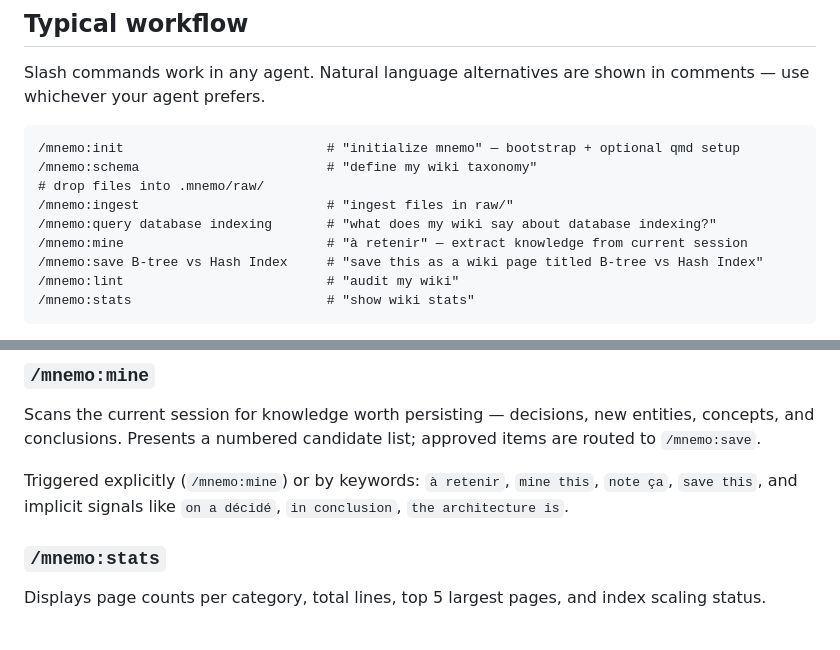
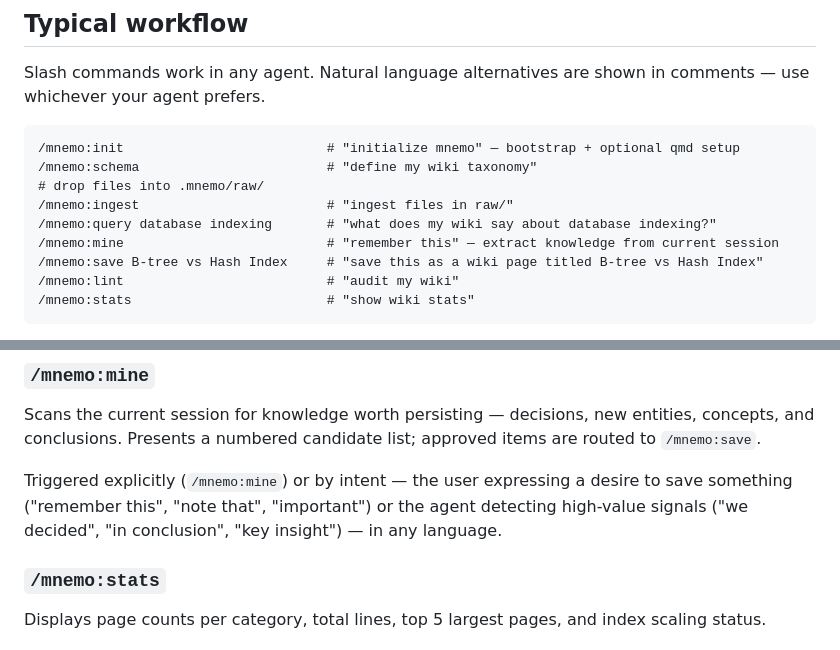
Before and after one commit to craft-man/mnemo, a Markdown page: README.md, 2 parts joined by grey strips. Drawn GitHub-style.

Commit message:
fix(mine): language-agnostic trigger patterns — recognize intent in any language

```diff
--- a/README.md
+++ b/README.md
@@ -136,7 +136,7 @@ Slash commands work in any agent. Natural language alternatives are shown in com
 # drop files into .mnemo/raw/
 /mnemo:ingest                        # "ingest files in raw/"
 /mnemo:query database indexing       # "what does my wiki say about database indexing?"
-/mnemo:mine                          # "à retenir" — extract knowledge from current session
+/mnemo:mine                          # "remember this" — extract knowledge from current session
 /mnemo:save B-tree vs Hash Index     # "save this as a wiki page titled B-tree vs Hash Index"
 /mnemo:lint                          # "audit my wiki"
 /mnemo:stats                         # "show wiki stats"
@@ -237,7 +237,7 @@ Saves Claude-generated content (summaries, comparisons, analyses) as a permanent
 
 Scans the current session for knowledge worth persisting — decisions, new entities, concepts, and conclusions. Presents a numbered candidate list; approved items are routed to `/mnemo:save`.
 
-Triggered explicitly (`/mnemo:mine`) or by keywords: `à retenir`, `mine this`, `note ça`, `save this`, and implicit signals like `on a décidé`, `in conclusion`, `the architecture is`.
+Triggered explicitly (`/mnemo:mine`) or by intent — the user expressing a desire to save something ("remember this", "note that", "important") or the agent detecting high-value signals ("we decided", "in conclusion", "key insight") — in any language.
 
 ### `/mnemo:stats`
 
```
Also changed, not shown: skills/mine/SKILL.md (+12 -10 lines).
